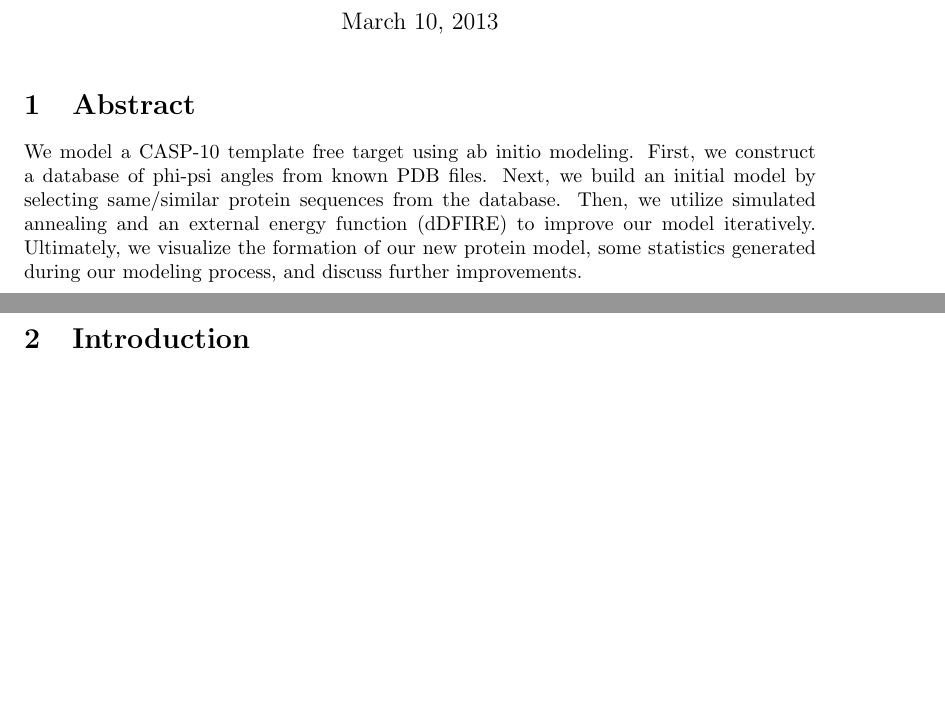
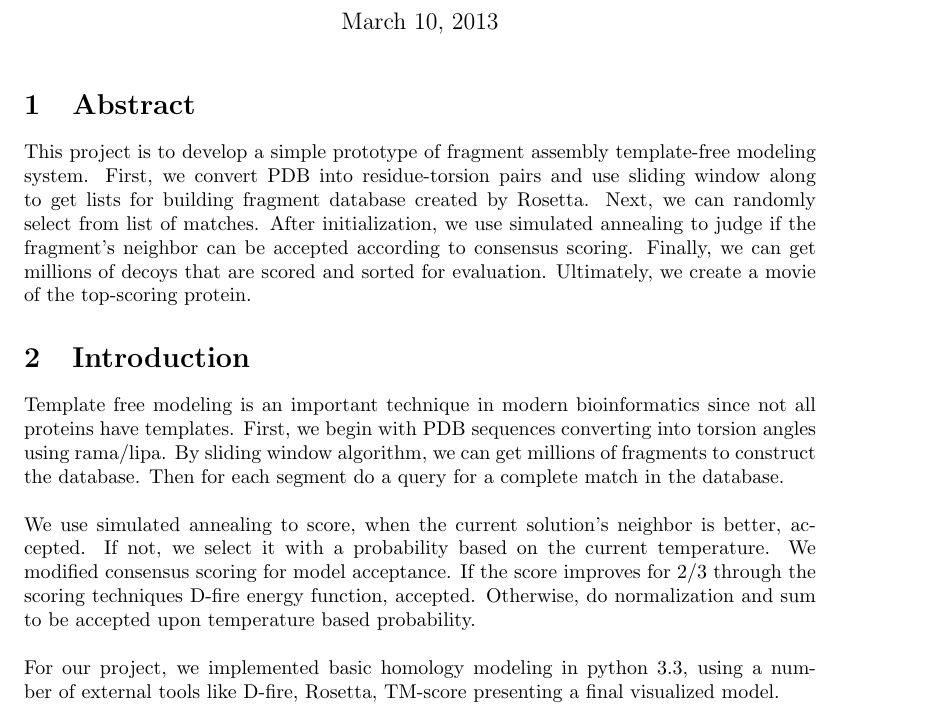
Before and after one commit to MizzouCMMSGroup1/TFPyModeller, a LaTeX document (report/Report.tex): two parts of pages 1 and 2 of 3 before the commit and part of page 1 of 3 after it, the two joined at a grey line, cut so that both start at the same text, the shorter picture padded with empty space. Compiled offline with pdfLaTeX.

Commit message:
add abstract/intro to report

```diff
--- a/report/Report.tex
+++ b/report/Report.tex
@@ -35,9 +35,13 @@
 \maketitle
 
 \section{Abstract}
-We model a CASP-10 template free target using ab initio modeling.  First, we construct a database of phi-psi angles from known PDB files.  Next, we build an initial model by selecting same/similar protein sequences from the database.  Then, we utilize simulated annealing and an external energy function (dDFIRE) to improve our model iteratively.  Ultimately, we visualize the formation of our new protein model, some statistics generated during our modeling process, and discuss further improvements.
+This project is to develop a simple prototype of fragment assembly template-free modeling system. First, we convert PDB into residue-torsion pairs and use sliding window along to get lists for building fragment database created by Rosetta. Next, we can randomly select from list of matches. After initialization, we use simulated annealing to judge if the fragment’s neighbor can be accepted according to consensus scoring. Finally, we can get millions of decoys that are scored and sorted for evaluation. Ultimately, we create a movie of the top-scoring protein.
 
 \section{Introduction}
+
+Template free modeling is an important technique in modern bioinformatics since not all proteins have templates. First, we begin with PDB sequences converting into torsion angles using rama/lipa. By sliding window algorithm, we can get millions of fragments to construct the database. Then for each segment do a query for a complete match in the database.\\\\
+We use simulated annealing to score, when the current solution’s neighbor is better, accepted. If not, we select it with a probability based on the current temperature. We modified consensus scoring for model acceptance. If the score improves for 2/3 through the scoring techniques D-fire energy function, accepted. Otherwise, do normalization and sum to be accepted upon temperature based probability.\\\\
+For our project, we implemented basic homology modeling in python 3.3, using a number of external tools like D-fire, Rosetta, TM-score presenting a final visualized model.
 
 
 \subsection{Pipeline}
```
